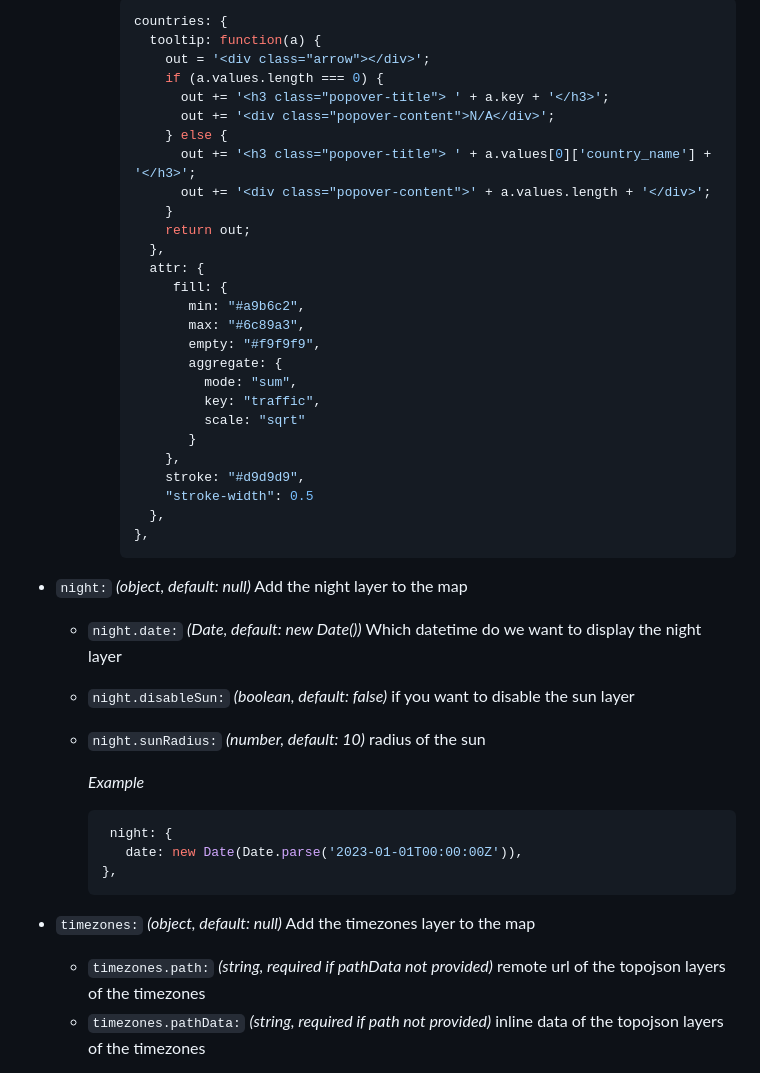
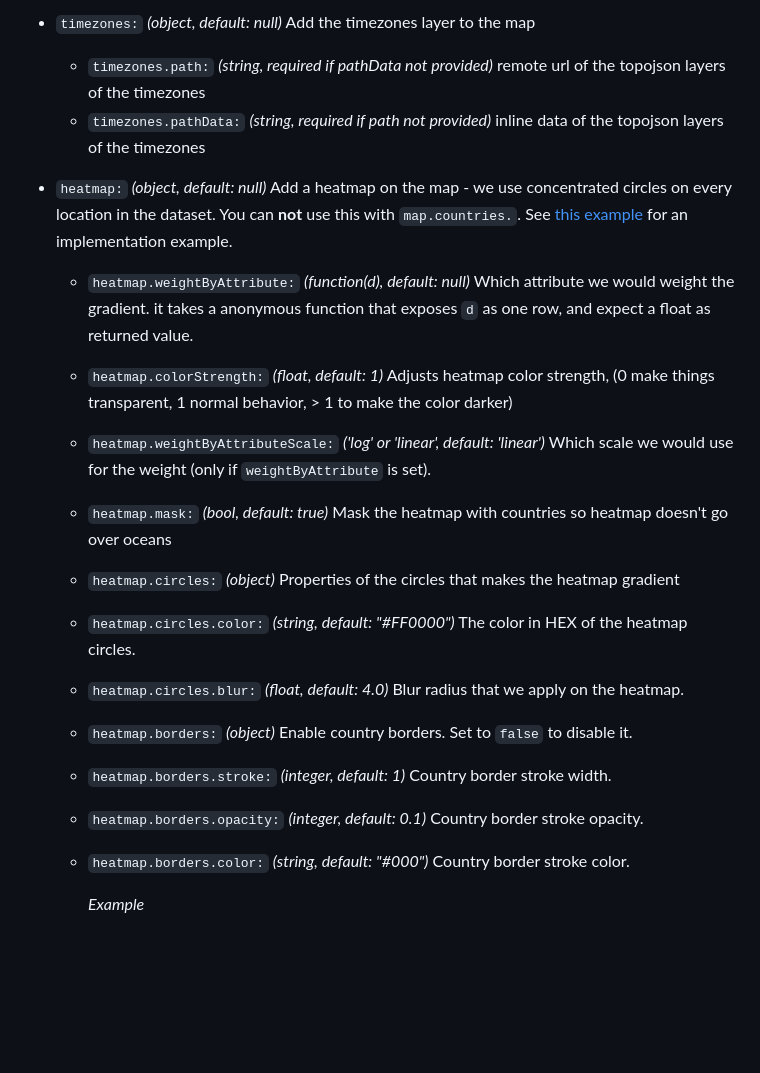
Before and after one commit to Packet-Clearing-House/maptable, a Markdown page: README.md, the part around one of its changes. GitHub-like rendering; blank space fills up the shorter version.

````diff
--- a/README.md
+++ b/README.md
@@ -422,48 +478,22 @@ Functions that have `groupedData` as parameter, means that `groupedData` is a JS
 
-       ```js
-       countries: {
-         tooltip: function(a) {
-           out = '<div class="arrow"></div>';
-           if (a.values.length === 0) {
-             out += '<h3 class="popover-title"> ' + a.key + '</h3>';
-             out += '<div class="popover-content">N/A</div>';
-           } else {
-             out += '<h3 class="popover-title"> ' + a.values[0]['country_name'] + '</h3>';
-             out += '<div class="popover-content">' + a.values.length + '</div>';
-           }
-           return out;
-         },
-         attr: {
-            fill: {
-              min: "#a9b6c2",
-              max: "#6c89a3",
-              empty: "#f9f9f9",
-              aggregate: {
-                mode: "sum",
-                key: "traffic",
-                scale: "sqrt"
-              }
-           },
-           stroke: "#d9d9d9",
-           "stroke-width": 0.5
-         },
-       },
-       ```
+- `timezones:` _(object, default: null)_ Add the timezones layer to the map
 
-- `night:` *(object, default: null)* Add the night layer to the map
-  - `night.date:` *(Date, default: new Date())* Which datetime do we want to display the night layer
-  - `night.disableSun:` *(boolean, default: false)* if you want to disable the sun layer
-  - `night.sunRadius:` *(number, default: 10)* radius of the sun
+  - `timezones.path:` _(string, required if pathData not provided)_ remote url of the topojson layers of the timezones
+  - `timezones.pathData:` _(string, required if path not provided)_ inline data of the topojson layers of the timezones
 
-       *Example*
+- `heatmap:` _(object, default: null)_ Add a heatmap on the map - we use concentrated circles on every location in the dataset. You can **not** use this with `map.countries.`. See [this example](https://packet-clearing-house.github.io/maptable/#heatmap) for an implementation example.
 
-       ```js
-        night: {
-          date: new Date(Date.parse('2023-01-01T00:00:00Z')),
-       },
-       ```
+  - `heatmap.weightByAttribute:` _(function(d), default: null)_ Which attribute we would weight the gradient. it takes a anonymous function that exposes `d` as one row, and expect a float as returned value.
+  - `heatmap.colorStrength:` _(float, default: 1)_ Adjusts heatmap color strength, (0 make things transparent, 1 normal behavior, > 1 to make the color darker)
+  - `heatmap.weightByAttributeScale:` _('log' or 'linear', default: 'linear')_ Which scale we would use for the weight (only if `weightByAttribute` is set).
+  - `heatmap.mask:` _(bool, default: true)_ Mask the heatmap with countries so heatmap doesn't go over oceans
+  - `heatmap.circles:` _(object)_ Properties of the circles that makes the heatmap gradient
+  - `heatmap.circles.color:` _(string, default: "#FF0000")_ The color in HEX of the heatmap circles.
+  - `heatmap.circles.blur:` _(float, default: 4.0)_ Blur radius that we apply on the heatmap.
+  - `heatmap.borders:` _(object)_ Enable country borders. Set to `false` to disable it.
+  - `heatmap.borders.stroke:` _(integer, default: 1)_ Country border stroke width.
+  - `heatmap.borders.opacity:` _(integer, default: 0.1)_ Country border stroke opacity.
+  - `heatmap.borders.color:` _(string, default: "#000")_ Country border stroke color.
 
-- `timezones:` *(object, default: null)* Add the timezones layer to the map
-  - `timezones.path:` *(string, required if pathData not provided)* remote url of the topojson layers of the timezones
-  - `timezones.pathData:` *(string, required if path not provided)* inline data of the topojson layers of the timezones
+    _Example_
 
````
Also changed, not shown: other parts of README.md (+267 -223 lines).
